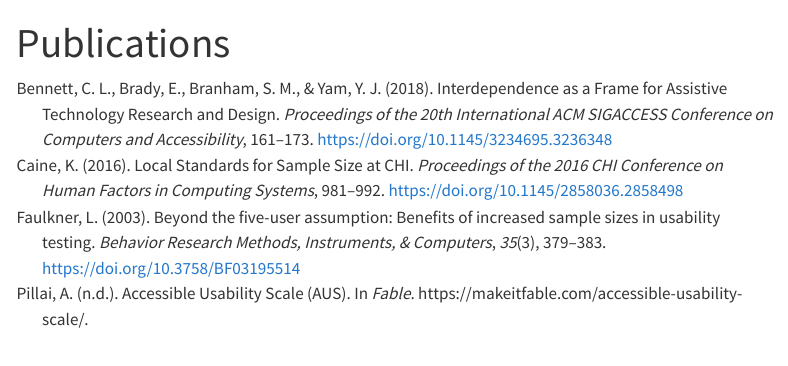
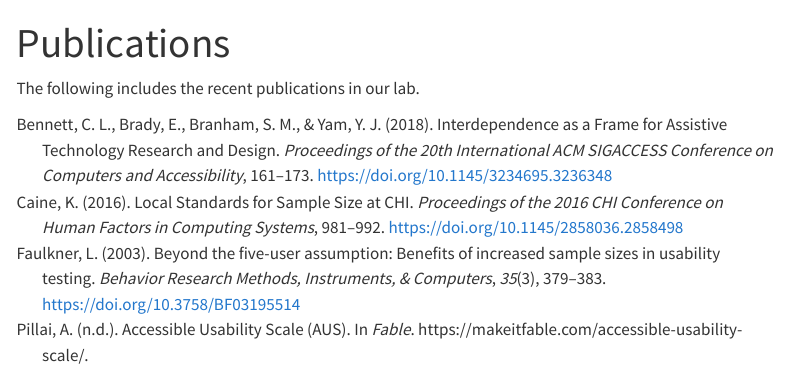
Before and after one commit to xability/xability.github.io, a Quarto document (publications.qmd): the page in a window 1100 px wide, from its top. Rendered offline with R 4.5, knitr and Pandoc in place of Quarto, with nearby package versions; menus at the side of the page are left out.

Commit message:
chore: add a filler text

```diff
--- a/publications.qmd
+++ b/publications.qmd
@@ -10,5 +10,7 @@ format:
     toc-depth: 2
 ---
 
+The following includes the recent publications in our lab.
+
 ::: {#refs}
 :::
```
